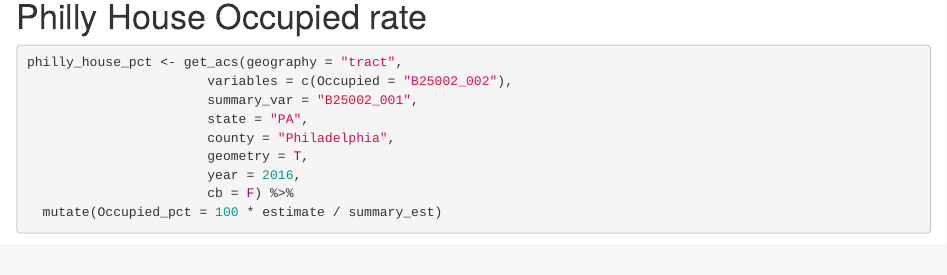
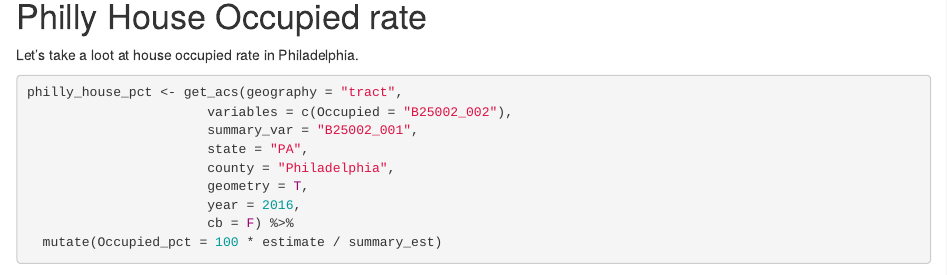
Before and after one commit to moxiaoran/Blog, an R Markdown document (content/blog/2018-11-01-analyze-u-s-census-data-using-tidycensus.Rmd): the page in a window 1100 px wide, from 1900 px down. Rendered offline with R 4.5, knitr and Pandoc, with nearby package versions; some code elsewhere in the file could not run offline.

Commit message:
Comments

````diff
--- a/content/blog/2018-11-01-analyze-u-s-census-data-using-tidycensus.Rmd
+++ b/content/blog/2018-11-01-analyze-u-s-census-data-using-tidycensus.Rmd
@@ -88,7 +88,7 @@ ggplot(us_pov) +
 
 
 # Philly House Occupied rate
-
+Let's take a loot at house occupied rate in Philadelphia.
 ```{r, warning= F, message = F}
 philly_house_pct <- get_acs(geography = "tract",
                        variables = c(Occupied = "B25002_002"),
````
